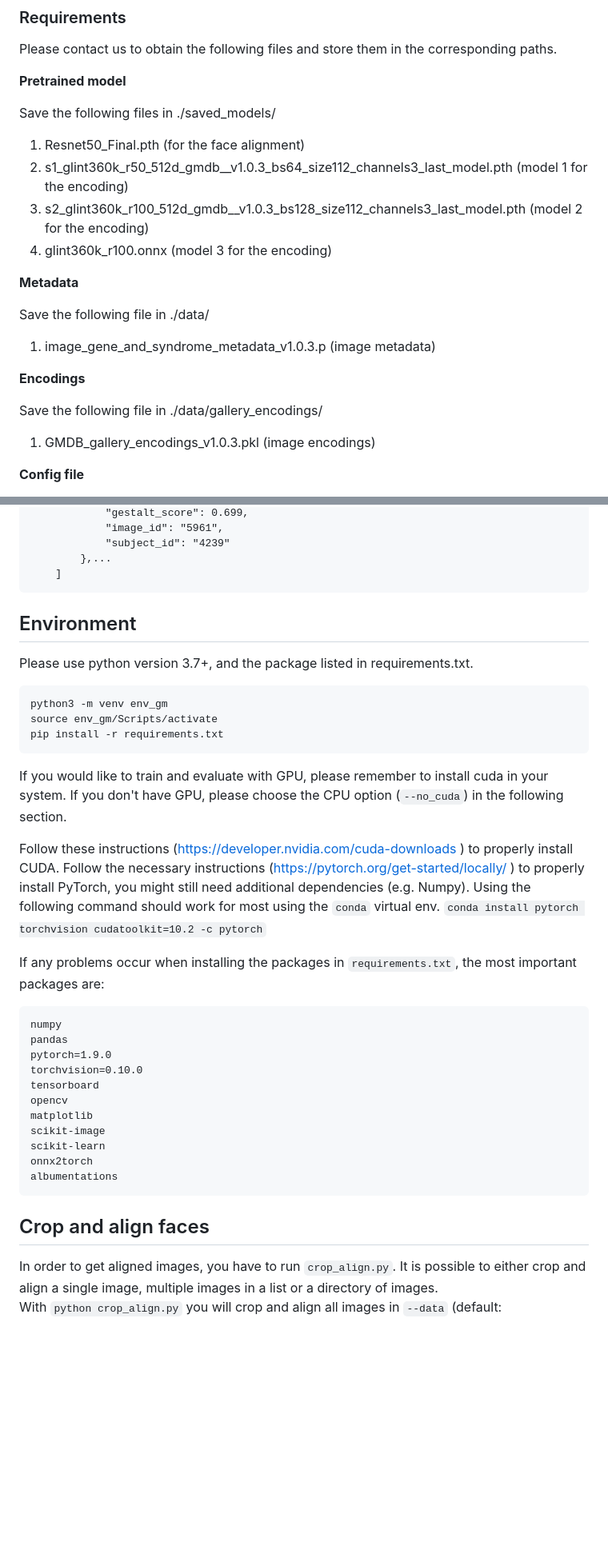
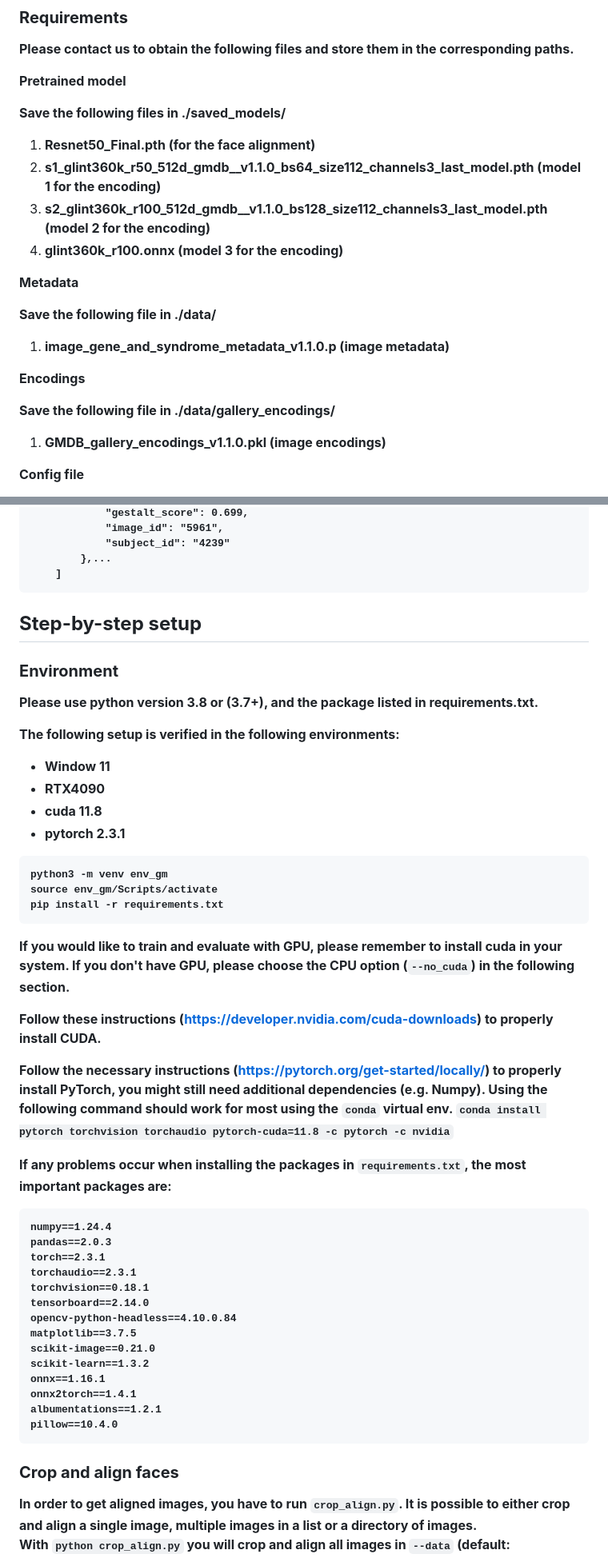
Before and after one commit to misshie/GestaltMatcher-Arc, a Markdown page: README.md, 2 parts joined by grey strips. Shown at 80% size. GitHub-like rendering; blank space fills up the shorter version.

````diff
--- a/README.md
+++ b/README.md
@@ -19,19 +24,19 @@ Please contact us to obtain the following files and store them in the correspond
 
 Save the following files in ./saved_models/
 1. Resnet50_Final.pth (for the face alignment)
-2. s1_glint360k_r50_512d_gmdb__v1.0.3_bs64_size112_channels3_last_model.pth (model 1 for the encoding)
-3. s2_glint360k_r100_512d_gmdb__v1.0.3_bs128_size112_channels3_last_model.pth (model 2 for the encoding)
+2. s1_glint360k_r50_512d_gmdb__v1.1.0_bs64_size112_channels3_last_model.pth (model 1 for the encoding)
+3. s2_glint360k_r100_512d_gmdb__v1.1.0_bs128_size112_channels3_last_model.pth (model 2 for the encoding)
 4. glint360k_r100.onnx (model 3 for the encoding)
 
 **Metadata**
 
 Save the following file in ./data/
-1. image_gene_and_syndrome_metadata_v1.0.3.p (image metadata)
+1. image_gene_and_syndrome_metadata_v1.1.0.p (image metadata)
 
 **Encodings**
 
 Save the following file in ./data/gallery_encodings/
-1. GMDB_gallery_encodings_v1.0.3.pkl (image encodings)
+1. GMDB_gallery_encodings_v1.1.0.pkl (image encodings)
 
 **Config file**
 
@@ -144,9 +149,16 @@ A syndrome list sorted by the distance in ascending order.
         },...
     ]
 ```
+## Step-by-step setup
+### Environment
+Please use python version 3.8 or (3.7+), and the package listed in requirements.txt.
 
-## Environment
-Please use python version 3.7+, and the package listed in requirements.txt.
+<p><strong>The following setup is verified in the following environments:
+
+* Window 11
+* RTX4090
+* cuda 11.8
+* pytorch 2.3.1</strong></p>
 
 ```
 python3 -m venv env_gm
@@ -157,27 +169,31 @@ pip install -r requirements.txt
 If you would like to train and evaluate with GPU, please remember to install cuda in your system.
 If you don't have GPU, please choose the CPU option (`--no_cuda`) in the following section.
 
-Follow these instructions (https://developer.nvidia.com/cuda-downloads ) to properly install CUDA.
-Follow the necessary instructions (https://pytorch.org/get-started/locally/ ) to properly install PyTorch, you might still need additional dependencies (e.g. Numpy).
+Follow these instructions (https://developer.nvidia.com/cuda-downloads) to properly install CUDA.
+
+Follow the necessary instructions (https://pytorch.org/get-started/locally/) to properly install PyTorch, you might still need additional dependencies (e.g. Numpy).
 Using the following command should work for most using the `conda` virtual env.
-```conda install pytorch torchvision cudatoolkit=10.2 -c pytorch```
+```conda install pytorch torchvision torchaudio pytorch-cuda=11.8 -c pytorch -c nvidia```
 
 If any problems occur when installing the packages in `requirements.txt`, the most important packages are:
 ```
-numpy
-pandas
-pytorch=1.9.0
-torchvision=0.10.0
-tensorboard
-opencv
-matplotlib
-scikit-image
-scikit-learn
-onnx2torch
-albumentations
+numpy==1.24.4
+pandas==2.0.3
+torch==2.3.1
+torchaudio==2.3.1
+torchvision==0.18.1
+tensorboard==2.14.0
+opencv-python-headless==4.10.0.84
+matplotlib==3.7.5
+scikit-image==0.21.0
+scikit-learn==1.3.2
+onnx==1.16.1
+onnx2torch==1.4.1
+albumentations==1.2.1
+pillow==10.4.0
 ```
 
-## Crop and align faces
+### Crop and align faces
 In order to get aligned images, you have to run `crop_align.py`. It is possible to either crop and align a single image,
 multiple images in a list or a directory of images.\
 With `python crop_align.py` you will crop and align all images in `--data` (default: `./data/cases`) and save them to
````
Also changed, not shown: other parts of README.md (+75 -9 lines).
